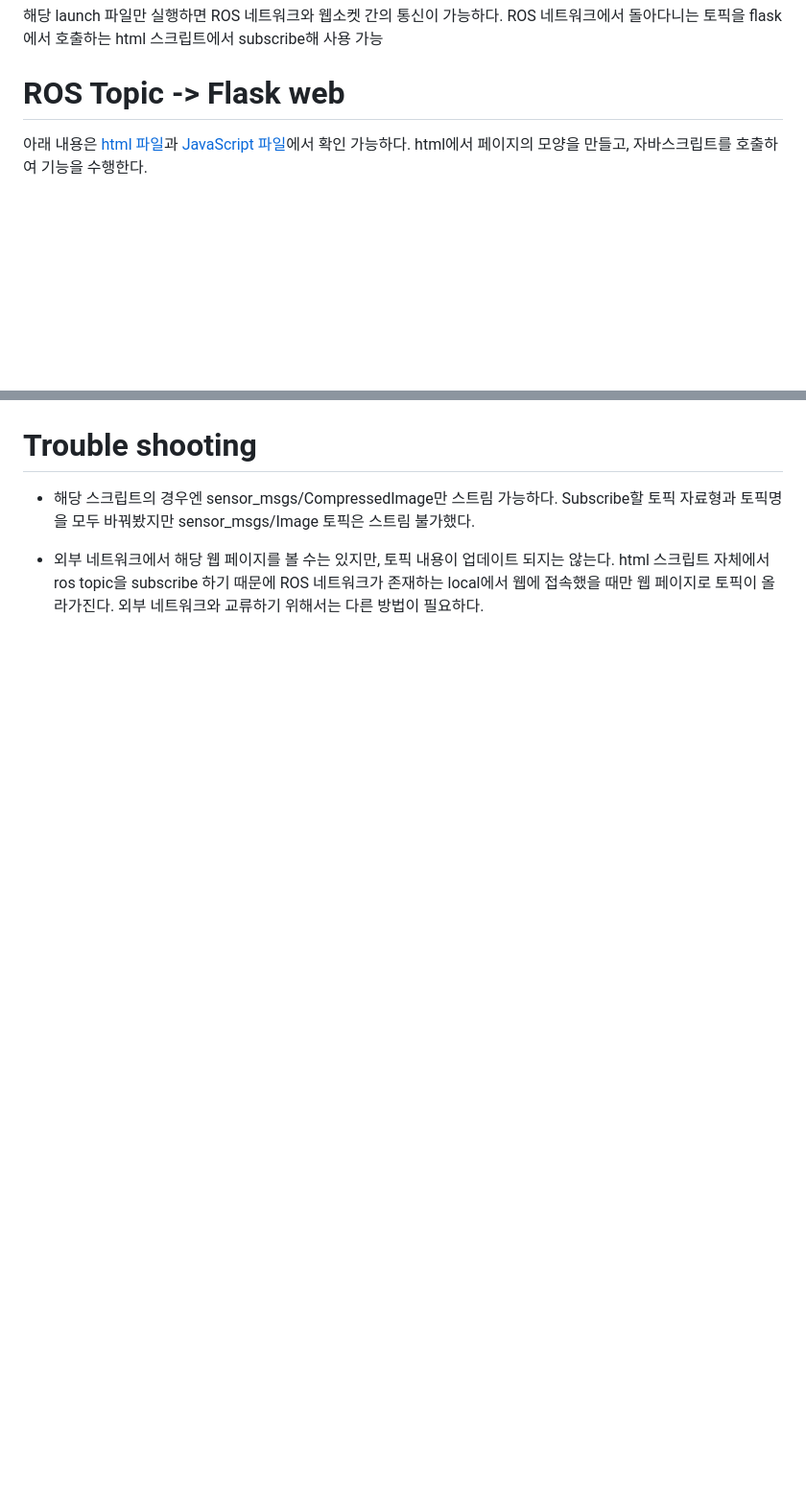
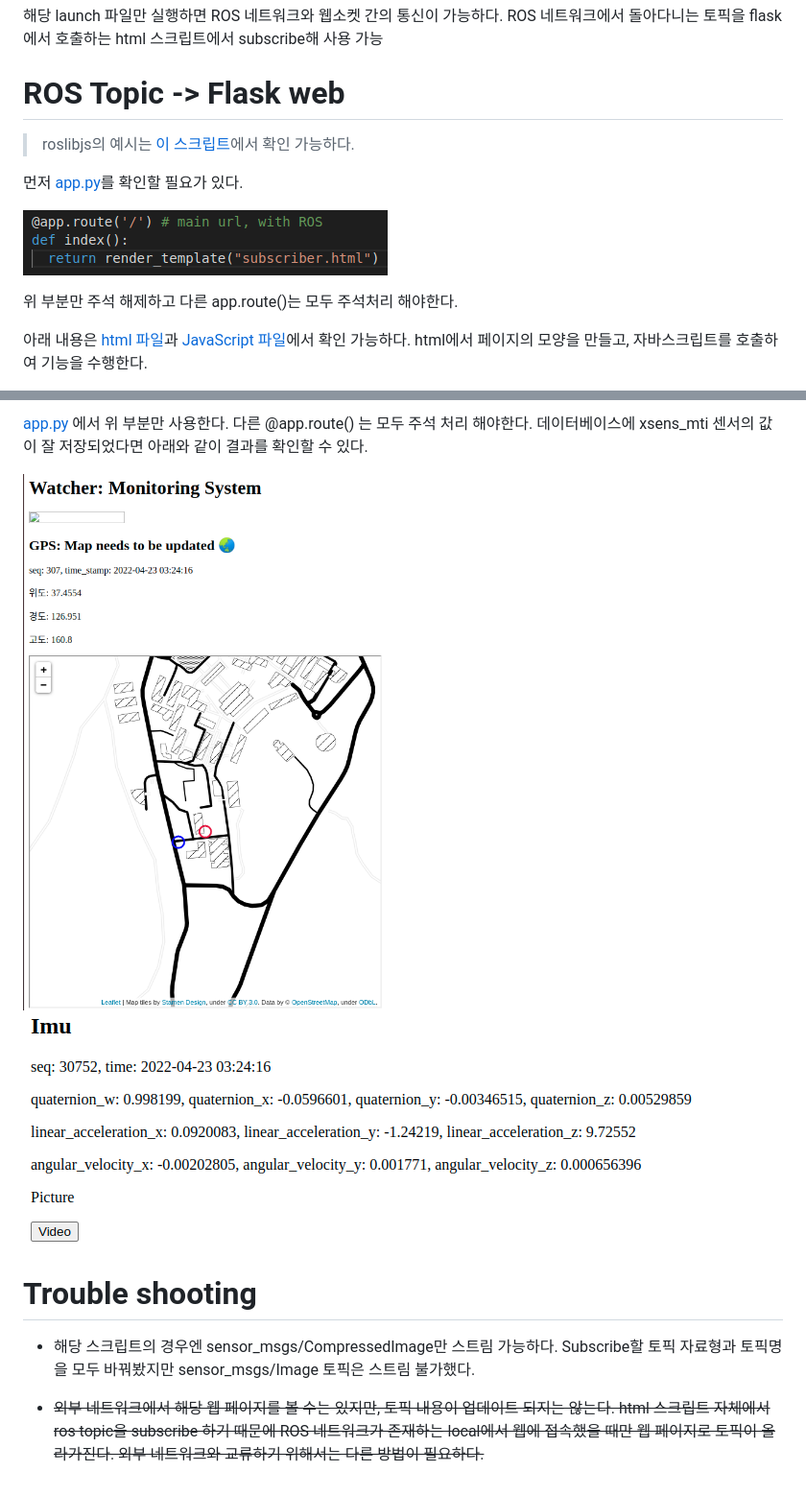
Before and after one commit to msjun23/flask-ros, a Markdown page: README.md, 2 parts joined by grey strips. Shown: that part at 96% size. Drawn GitHub-style; pictures changed too: images/db_res1.png (added), images/db_res2.png (added), images/url_ros.png (added); blank space fills up the shorter version.

```diff
--- a/README.md
+++ b/README.md
@@ -13,6 +13,15 @@ $ roslaunch rosbridge_server rosbridge_websocket.launch
 해당 launch 파일만 실행하면 ROS 네트워크와 웹소켓 간의 통신이 가능하다. ROS 네트워크에서 돌아다니는 토픽을 flask에서 호출하는 html 스크립트에서 subscribe해 사용 가능
 
 # ROS Topic -> Flask web
+
+> roslibjs의 예시는 [이 스크립트](/templates/tutorial.html)에서 확인 가능하다.
+
+먼저 [app.py](/app.py)를 확인할 필요가 있다.
+
+![url_ros](/images/url_ros.png)
+
+위 부분만 주석 해제하고 다른 app.route()는 모두 주석처리 해야한다.
+
 아래 내용은 [html 파일](/templates/subscriber.html)과 [JavaScript 파일](/static/subscriber.js)에서 확인 가능하다. html에서 페이지의 모양을 만들고, 자바스크립트를 호출하여 기능을 수행한다.
 
 1. 다음과 같이 subscribe한 토픽을 출력할 자리를 먼저 정의한다. 위도와 경도, 고도의 경우엔 텍스트 형식으로, 이미지의 경우엔 당연히 이미지로 만들었다.
@@ -54,4 +117,9 @@ $ rosbag play -l ~/bagfiles/duckpod_sim_cam_compressed.bag
+[app.py](/app.py) 에서 위 부분만 사용한다. 다른 @app.route() 는 모두 주석 처리 해야한다. 데이터베이스에 xsens_mti 센서의 값이 잘 저장되었다면 아래와 같이 결과를 확인할 수 있다.
+
+![db_res1](/images/db_res1.png)
+![db_res2](/images/db_res2.png)
+
 # Trouble shooting
 - 해당 스크립트의 경우엔 sensor_msgs/CompressedImage만 스트림 가능하다. Subscribe할 토픽 자료형과 토픽명을 모두 바꿔봤지만 sensor_msgs/Image 토픽은 스트림 불가했다.
 
-- 외부 네트워크에서 해당 웹 페이지를 볼 수는 있지만, 토픽 내용이 업데이트 되지는 않는다. html 스크립트 자체에서 ros topic을 subscribe 하기 때문에 ROS 네트워크가 존재하는 local에서 웹에 접속했을 때만 웹 페이지로 토픽이 올라가진다. 외부 네트워크와 교류하기 위해서는 다른 방법이 필요하다.
+- ~~외부 네트워크에서 해당 웹 페이지를 볼 수는 있지만, 토픽 내용이 업데이트 되지는 않는다. html 스크립트 자체에서 ros topic을 subscribe 하기 때문에 ROS 네트워크가 존재하는 local에서 웹에 접속했을 때만 웹 페이지로 토픽이 올라가진다. 외부 네트워크와 교류하기 위해서는 다른 방법이 필요하다.~~
```
Also changed, not shown: other parts of README.md (+54 -0 lines), 2 other files.
